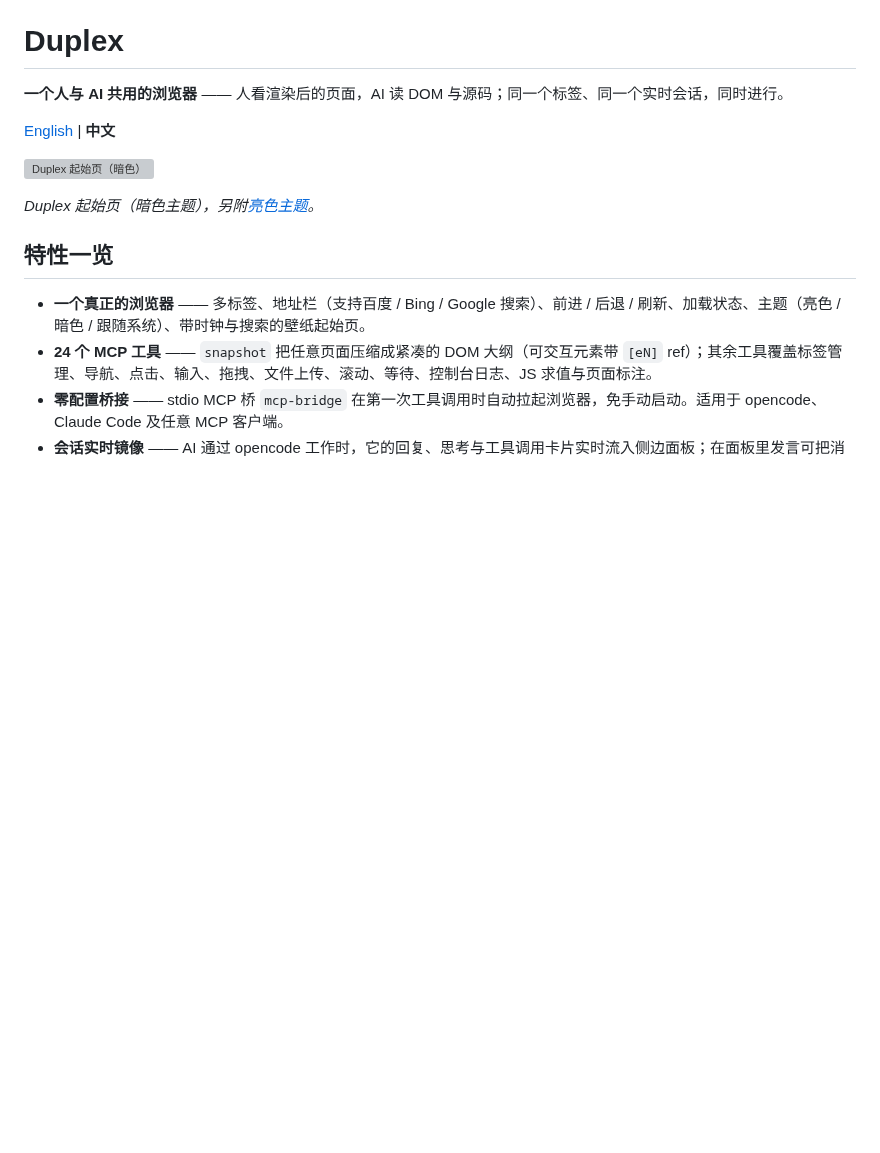
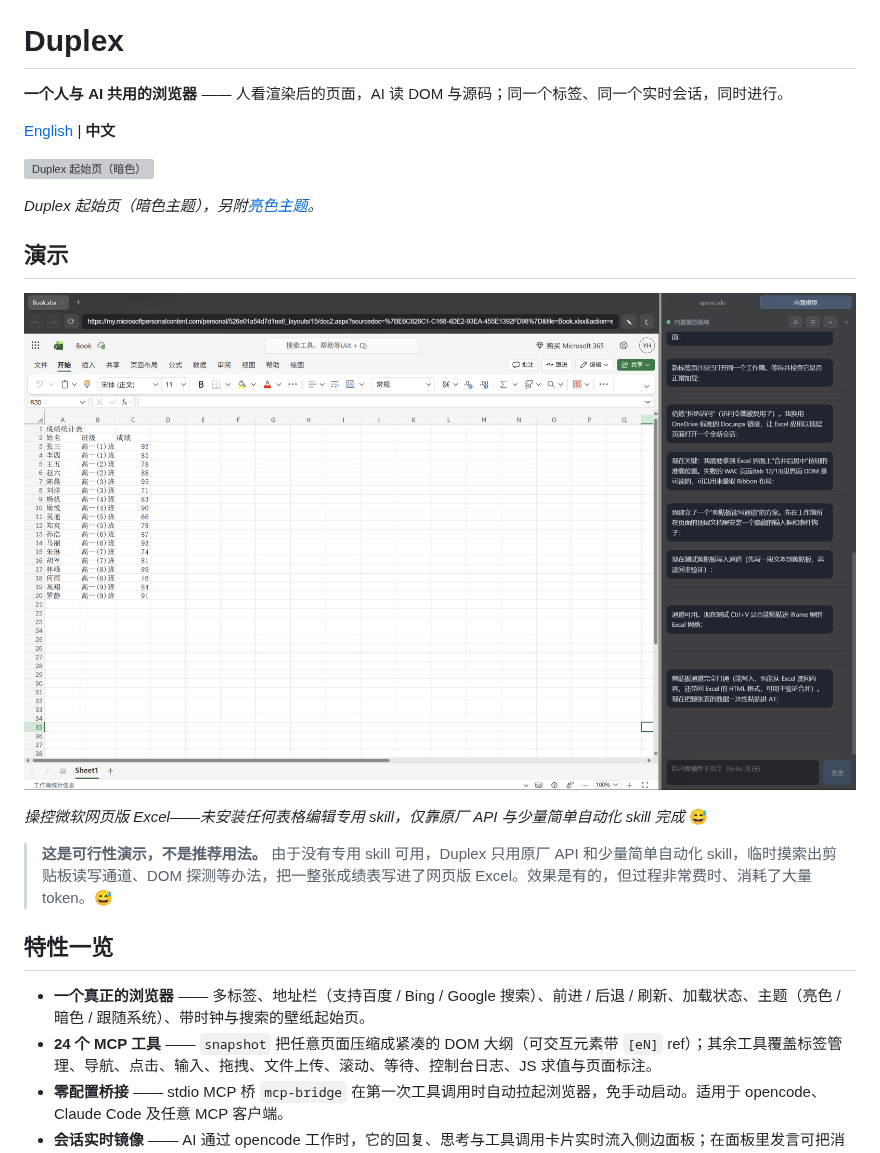
Before and after one commit to Eric-huang799/duplex, a Markdown page: README.zh-CN.md, the part around the change. Rendered like a GitHub page; pictures changed too: docs/screenshots/excel-web-demo.png (added); blank space fills up the shorter version; grey boxes are pictures that could not be loaded.

```diff
--- a/README.zh-CN.md
+++ b/README.zh-CN.md
@@ -7,6 +7,14 @@
 ![Duplex 起始页（暗色）](docs/screenshots/start-page-dark.png)
 
 *Duplex 起始页（暗色主题），另附[亮色主题](docs/screenshots/start-page-light.png)。*
+
+## 演示
+
+![用 Duplex 操控网页版 Excel](docs/screenshots/excel-web-demo.png)
+
+*操控微软网页版 Excel——未安装任何表格编辑专用 skill，仅靠原厂 API 与少量简单自动化 skill 完成* 😅
+
+> **这是可行性演示，不是推荐用法。** 由于没有专用 skill 可用，Duplex 只用原厂 API 和少量简单自动化 skill，临时摸索出剪贴板读写通道、DOM 探测等办法，把一整张成绩表写进了网页版 Excel。效果是有的，但过程非常费时、消耗了大量 token。😅
 
 ## 特性一览
 
```
Also changed, not shown: README.md (+8 -0 lines), 1 other file.
